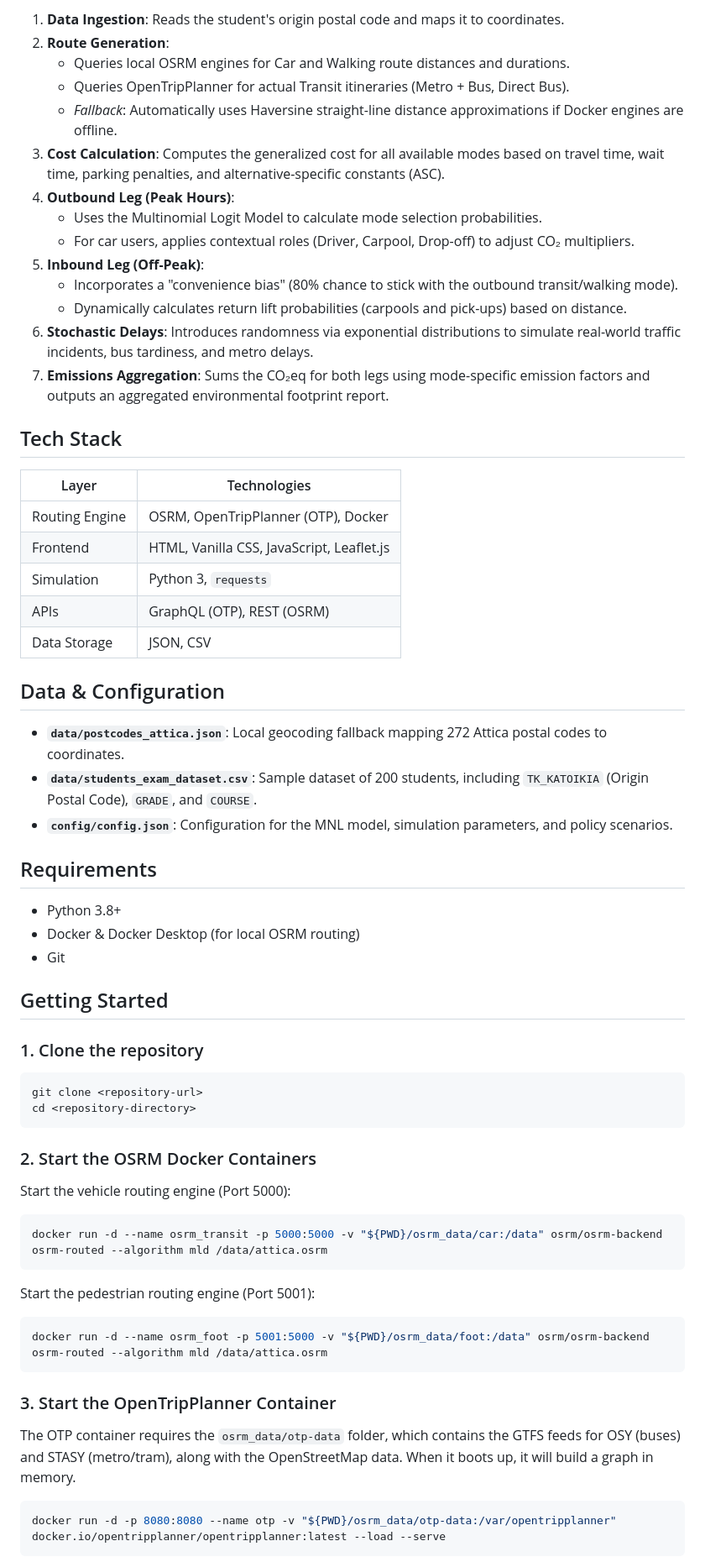
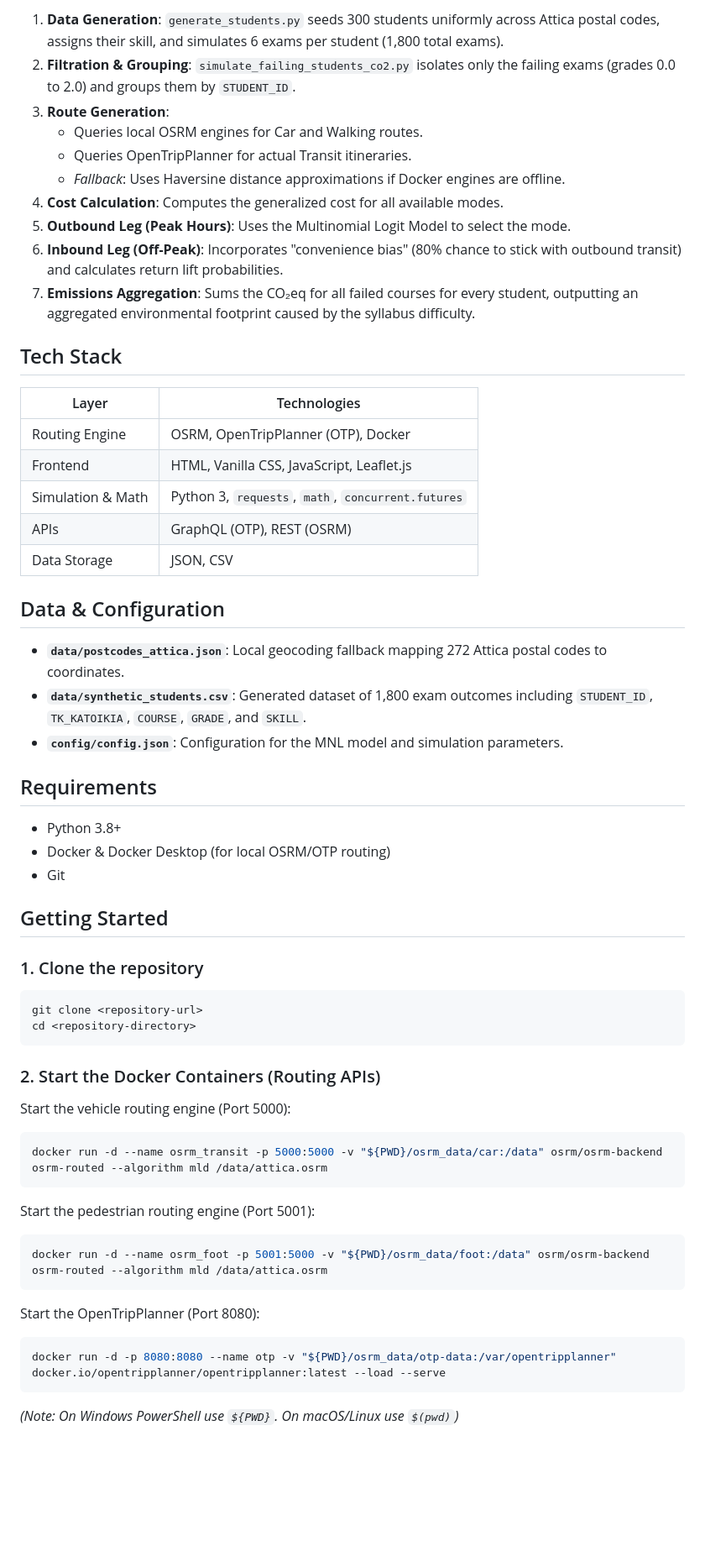
Before and after one commit to angelosdav/Student-Routing-Footprint, a Markdown page: README.md, the part around one of its changes. Shown at 84% size. Rendered like a GitHub page; blank space fills up the shorter version.

Commit message:
docs: document 2-phase pipeline and grading engine

````diff
--- a/README.md
+++ b/README.md
@@ -50,18 +107,14 @@ The Monte Carlo simulation (`src/simulate_failing_students_co2.py`) processes th
 
-1. **Data Ingestion**: Reads the student's origin postal code and maps it to coordinates.
-2. **Route Generation**:
-   - Queries local OSRM engines for Car and Walking route distances and durations.
-   - Queries OpenTripPlanner for actual Transit itineraries (Metro + Bus, Direct Bus).
-   - *Fallback*: Automatically uses Haversine straight-line distance approximations if Docker engines are offline.
-3. **Cost Calculation**: Computes the generalized cost for all available modes based on travel time, wait time, parking penalties, and alternative-specific constants (ASC).
-4. **Outbound Leg (Peak Hours)**:
-   - Uses the Multinomial Logit Model to calculate mode selection probabilities.
-   - For car users, applies contextual roles (Driver, Carpool, Drop-off) to adjust CO₂ multipliers.
-5. **Inbound Leg (Off-Peak)**:
-   - Incorporates a "convenience bias" (80% chance to stick with the outbound transit/walking mode).
-   - Dynamically calculates return lift probabilities (carpools and pick-ups) based on distance.
-6. **Stochastic Delays**: Introduces randomness via exponential distributions to simulate real-world traffic incidents, bus tardiness, and metro delays.
-7. **Emissions Aggregation**: Sums the CO₂eq for both legs using mode-specific emission factors and outputs an aggregated environmental footprint report.
+1. **Data Generation**: `generate_students.py` seeds 300 students uniformly across Attica postal codes, assigns their skill, and simulates 6 exams per student (1,800 total exams).
+2. **Filtration & Grouping**: `simulate_failing_students_co2.py` isolates only the failing exams (grades 0.0 to 2.0) and groups them by `STUDENT_ID`.
+3. **Route Generation**:
+   - Queries local OSRM engines for Car and Walking routes.
+   - Queries OpenTripPlanner for actual Transit itineraries.
+   - *Fallback*: Uses Haversine distance approximations if Docker engines are offline.
+4. **Cost Calculation**: Computes the generalized cost for all available modes.
+5. **Outbound Leg (Peak Hours)**: Uses the Multinomial Logit Model to select the mode.
+6. **Inbound Leg (Off-Peak)**: Incorporates "convenience bias" (80% chance to stick with outbound transit) and calculates return lift probabilities.
+7. **Emissions Aggregation**: Sums the CO₂eq for all failed courses for every student, outputting an aggregated environmental footprint caused by the syllabus difficulty.
 
 ## Tech Stack
 
@@ -69,20 +122,20 @@ The Monte Carlo simulation (`src/simulate_failing_students_co2.py`) processes th
 |---|---|
 | Routing Engine | OSRM, OpenTripPlanner (OTP), Docker |
 | Frontend | HTML, Vanilla CSS, JavaScript, Leaflet.js |
-| Simulation | Python 3, `requests` |
+| Simulation & Math | Python 3, `requests`, `math`, `concurrent.futures` |
 | APIs | GraphQL (OTP), REST (OSRM) |
 | Data Storage | JSON, CSV |
 
 ## Data & Configuration
 
 - **`data/postcodes_attica.json`**: Local geocoding fallback mapping 272 Attica postal codes to coordinates.
-- **`data/students_exam_dataset.csv`**: Sample dataset of 200 students, including `TK_KATOIKIA` (Origin Postal Code), `GRADE`, and `COURSE`.
-- **`config/config.json`**: Configuration for the MNL model, simulation parameters, and policy scenarios.
+- **`data/synthetic_students.csv`**: Generated dataset of 1,800 exam outcomes including `STUDENT_ID`, `TK_KATOIKIA`, `COURSE`, `GRADE`, and `SKILL`.
+- **`config/config.json`**: Configuration for the MNL model and simulation parameters.
 
 ## Requirements
 
 - Python 3.8+
-- Docker & Docker Desktop (for local OSRM routing)
+- Docker & Docker Desktop (for local OSRM/OTP routing)
 - Git
 
 ## Getting Started
@@ -94,7 +147,7 @@ git clone <repository-url>
 cd <repository-directory>
 ```
 
-### 2. Start the OSRM Docker Containers
+### 2. Start the Docker Containers (Routing APIs)
 
 Start the vehicle routing engine (Port 5000):
 ```bash
@@ -106,10 +159,9 @@ Start the pedestrian routing engine (Port 5001):
 docker run -d --name osrm_foot -p 5001:5000 -v "${PWD}/osrm_data/foot:/data" osrm/osrm-backend osrm-routed --algorithm mld /data/attica.osrm
 ```
 
-### 3. Start the OpenTripPlanner Container
-
-The OTP container requires the `osrm_data/otp-data` folder, which contains the GTFS feeds for OSY (buses) and STASY (metro/tram), along with the OpenStreetMap data. When it boots up, it will build a graph in memory.
+Start the OpenTripPlanner (Port 8080):
 ```bash
 docker run -d -p 8080:8080 --name otp -v "${PWD}/osrm_data/otp-data:/var/opentripplanner" docker.io/opentripplanner/opentripplanner:latest --load --serve
 ```
+*(Note: On Windows PowerShell use `${PWD}`. On macOS/Linux use `$(pwd)`)*
 
````
Also changed, not shown: other parts of README.md (+86 -23 lines).
